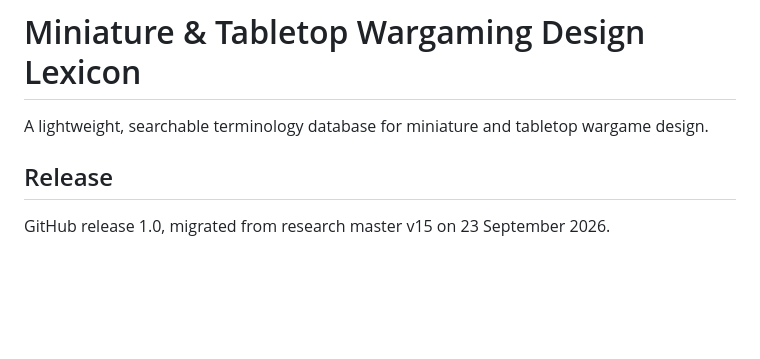
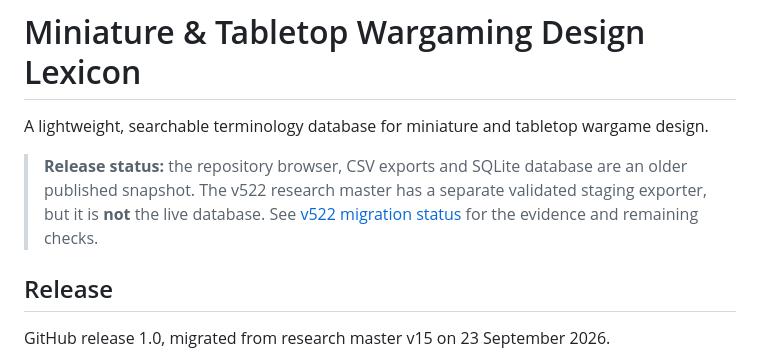
Before and after one commit to TABARC-Code/wargaming-design-lexicon, a Markdown page: README.md, the part around the change. GitHub-like rendering; blank space fills up the shorter version.

Commit message:
Clarify published and research versions

```diff
--- a/README.md
+++ b/README.md
@@ -4,6 +4,8 @@ Tabletop gaming lexium database
 # Miniature & Tabletop Wargaming Design Lexicon
 
 A lightweight, searchable terminology database for miniature and tabletop wargame design.
+
+> **Release status:** the repository browser, CSV exports and SQLite database are an older published snapshot. The v522 research master has a separate validated staging exporter, but it is **not** the live database. See [v522 migration status](docs/V522_MIGRATION_STATUS.md) for the evidence and remaining checks.
 
 ## Release
 
```
